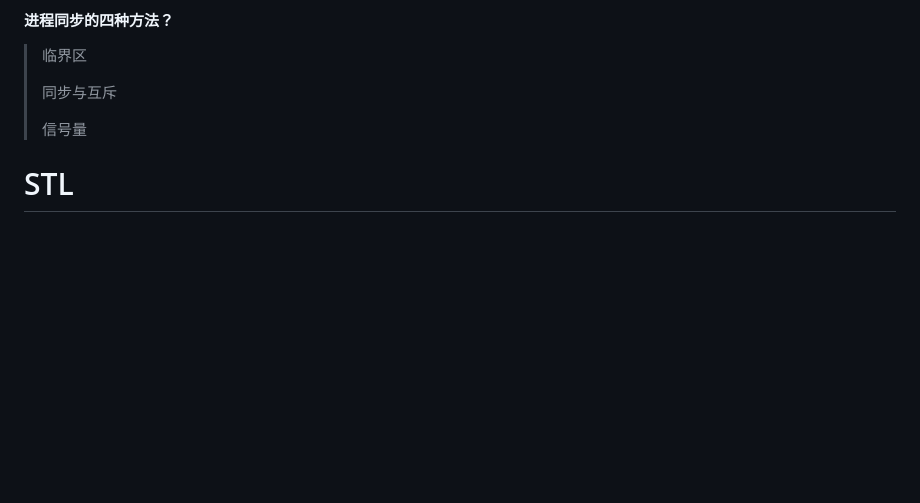
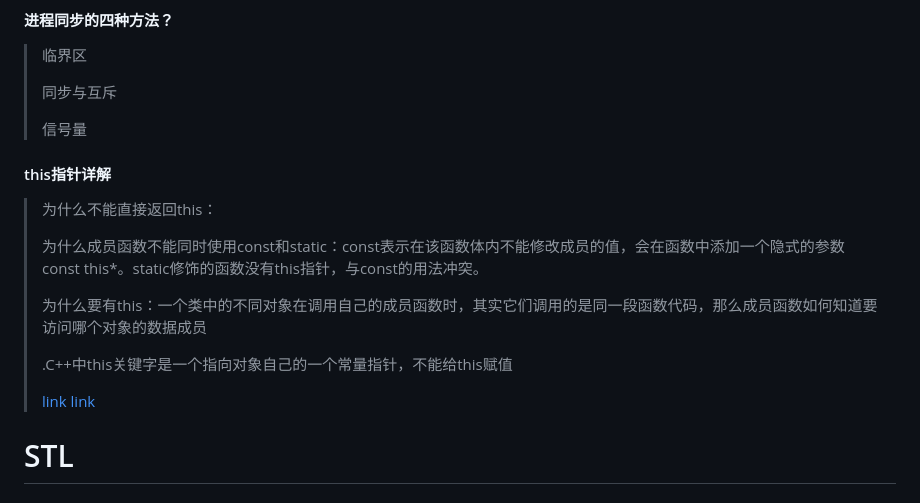
Before and after one commit to aloser6/Interview, a Markdown page: cpp.md, the part around the change. Drawn GitHub-style; blank space fills up the shorter version.

```diff
--- a/cpp.md
+++ b/cpp.md
@@ -218,6 +218,17 @@
 > 同步与互斥
 >
 > 信号量
+#### this指针详解
+> 为什么不能直接返回this：
+>
+> 为什么成员函数不能同时使用const和static：const表示在该函数体内不能修改成员的值，会在函数中添加一个隐式的参数const this*。static修饰的函数没有this指针，与const的用法冲突。
+>
+> 为什么要有this：一个类中的不同对象在调用自己的成员函数时，其实它们调用的是同一段函数代码，那么成员函数如何知道要访问哪个对象的数据成员
+>
+> .C++中this关键字是一个指向对象自己的一个常量指针，不能给this赋值
+>
+> [link](https://www.cnblogs.com/yuwanxian/p/10988736.html)
+> [link](https://iliubang.cn/posts/cpp/2022-05-03-%E6%B7%B1%E5%85%A5%E7%90%86%E8%A7%A3enable_shared_from_this/)
 
 
 # STL
```
